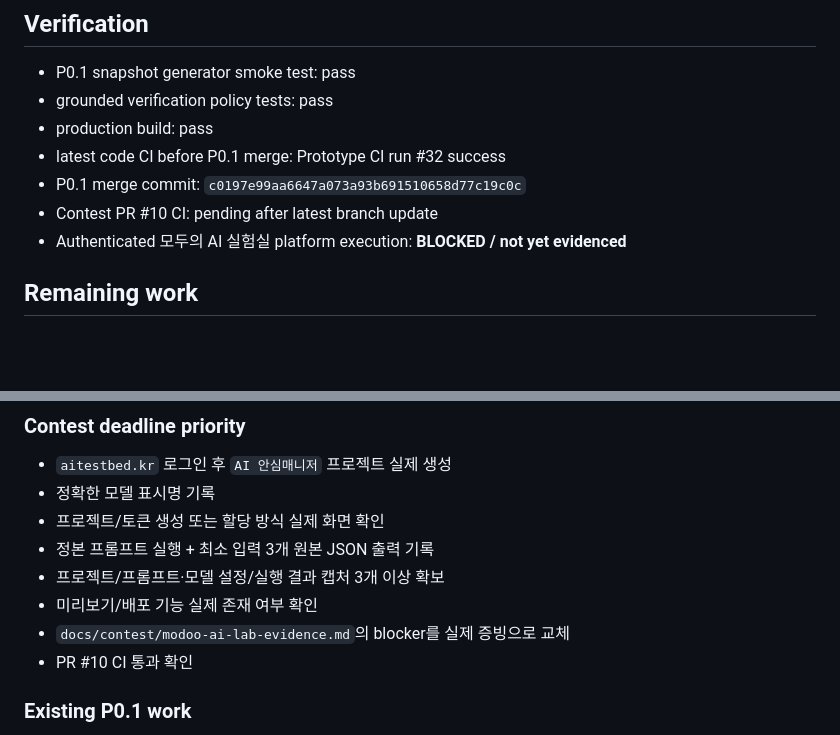
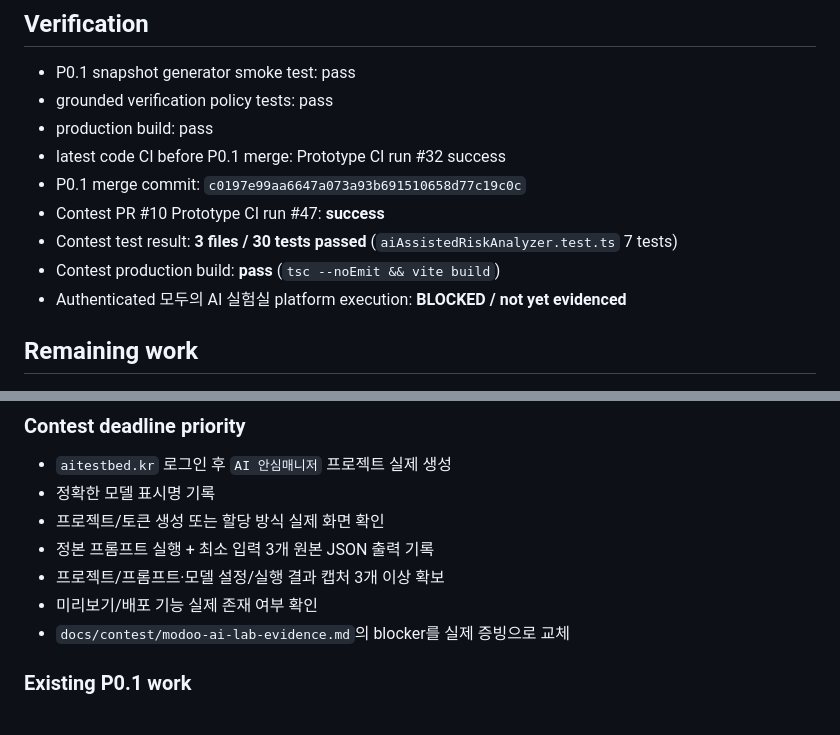
Before and after one commit to Lightning-Public/senior-trust-gateway, a Markdown page: PROJECT_STATE.md, 2 parts joined by grey strips. GitHub-like rendering; blank space fills up the shorter version.

Commit message:
docs: record contest CI success

```diff
--- a/PROJECT_STATE.md
+++ b/PROJECT_STATE.md
@@ -91,7 +91,9 @@ Draft PR #10에서 다음 구조를 추가했다.
 - production build: pass
 - latest code CI before P0.1 merge: Prototype CI run #32 success
 - P0.1 merge commit: `c0197e99aa6647a073a93b691510658d77c19c0c`
-- Contest PR #10 CI: pending after latest branch update
+- Contest PR #10 Prototype CI run #47: **success**
+- Contest test result: **3 files / 30 tests passed** (`aiAssistedRiskAnalyzer.test.ts` 7 tests)
+- Contest production build: **pass** (`tsc --noEmit && vite build`)
 - Authenticated 모두의 AI 실험실 platform execution: **BLOCKED / not yet evidenced**
 
 ## Remaining work
@@ -105,7 +107,6 @@ Draft PR #10에서 다음 구조를 추가했다.
 - 프로젝트/프롬프트·모델 설정/실행 결과 캡처 3개 이상 확보
 - 미리보기/배포 기능 실제 존재 여부 확인
 - `docs/contest/modoo-ai-lab-evidence.md`의 blocker를 실제 증빙으로 교체
-- PR #10 CI 통과 확인
 
 ### Existing P0.1 work
 
```
